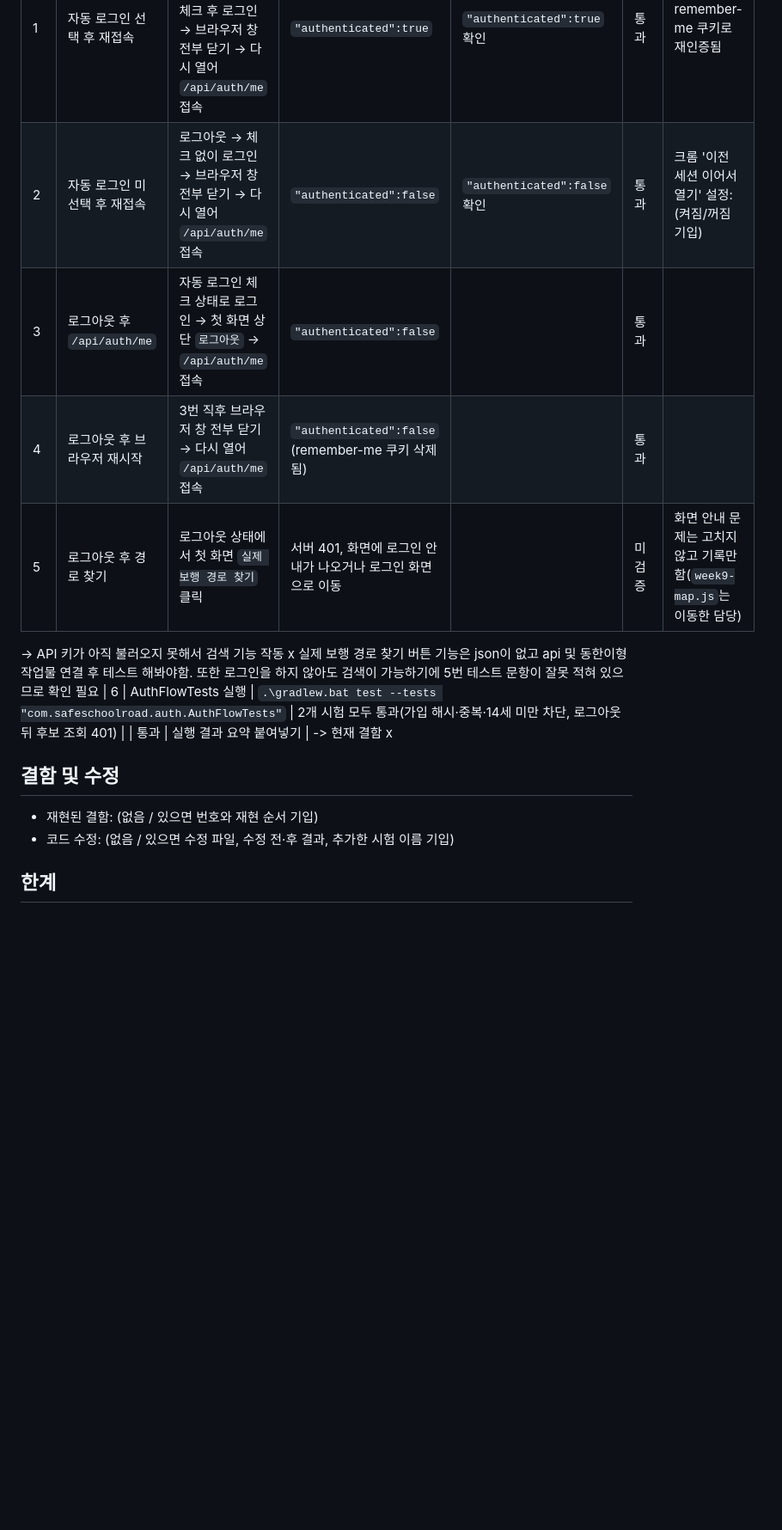
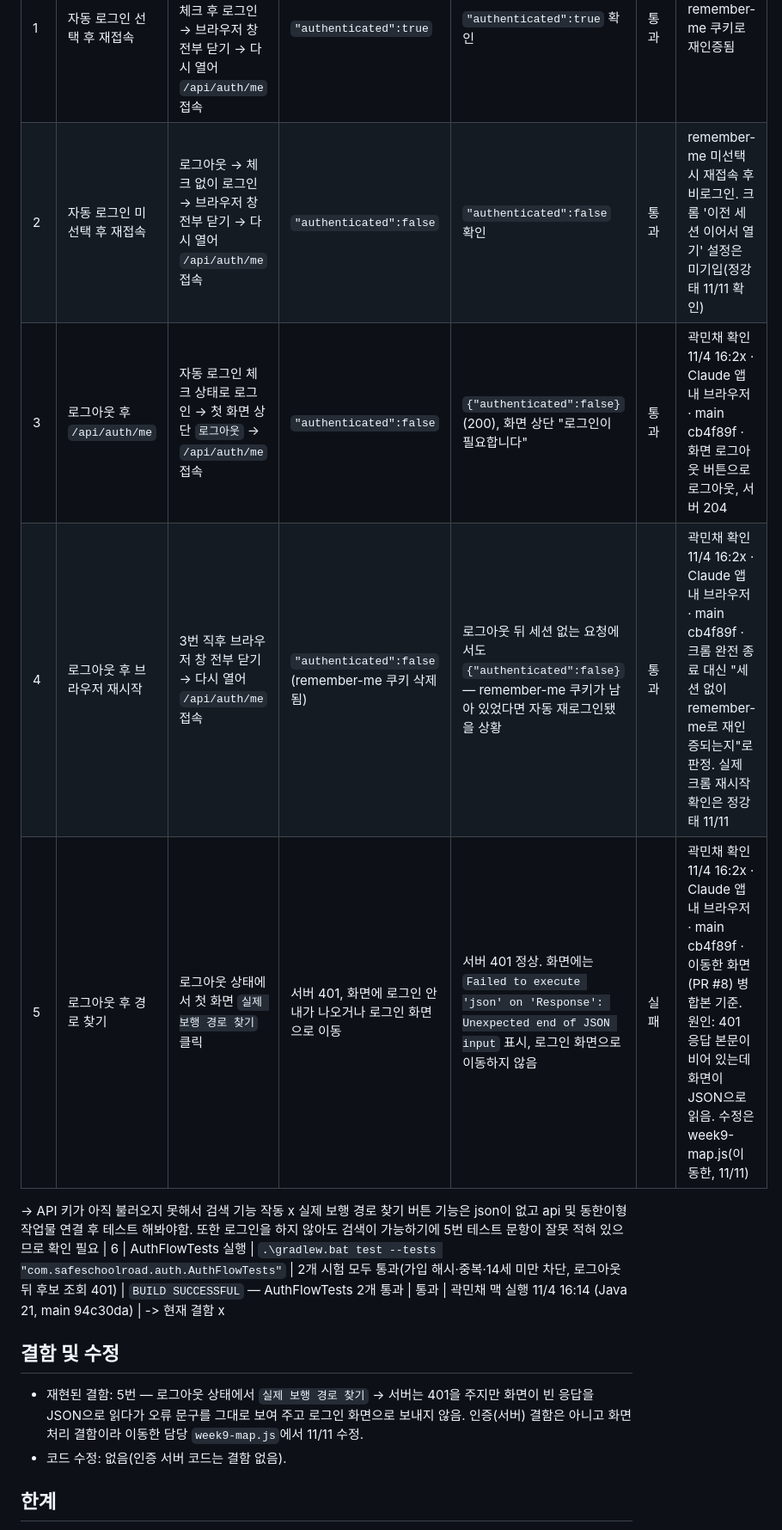
Before and after one commit to minch05/safe-school-road-team, a Markdown page: docs/20261104_인증검증결과_정강태.md, the part around one of its changes. Shown at 86% size. Rendered like a GitHub page; blank space fills up the shorter version.

Commit message:
[4-10-01·02] 인증 검증 결과표 3~6번 채움 (곽민채 대신 확인)
- 3번 로그아웃 후 /api/auth/me: false — 통과
- 4번 로그아웃 후 remember-me 재인증 없음 — 통과 (크롬 재시작 확인은 정강태 11/11)
- 5번 로그아웃 후 경로 찾기: 서버 401 정상, 화면이 빈 401 응답을 JSON으로 읽어 오류 문구 노출 — 실패, week9-map.js(이동한) 11/11 수정
- 6번 AuthFlowTests: 곽민채 맥에서 BUILD SUCCESSFUL — 통과
- 인증 서버 코드 결함 없음

Co-Authored-By: Claude Opus 5.5 <noreply@anthropic.com>
Claude-Session: https://claude.ai/code/session_01Xkr8LDJFhmKsr26P5jtud6

```diff
--- a/docs/20261104_인증검증결과_정강태.md
+++ b/docs/20261104_인증검증결과_정강태.md
@@ -12,18 +12,18 @@
 | 번호 | 시험 | 순서 | 기대 결과 | 실제 결과 | 통과/실패/미검증 | 비고 |
 |---|---|---|---|---|---|---|
 | 1 | 자동 로그인 선택 후 재접속 | `/login.html`에서 `이 기기에서 로그인 유지` 체크 후 로그인 → 브라우저 창 전부 닫기 → 다시 열어 `/api/auth/me` 접속 | `"authenticated":true` | `"authenticated":true` 확인 | 통과 | remember-me 쿠키로 재인증됨 |
-| 2 | 자동 로그인 미선택 후 재접속 | 로그아웃 → 체크 없이 로그인 → 브라우저 창 전부 닫기 → 다시 열어 `/api/auth/me` 접속 | `"authenticated":false` | `"authenticated":false` 확인 | 통과 | 크롬 '이전 세션 이어서 열기' 설정: (켜짐/꺼짐 기입) |
-| 3 | 로그아웃 후 `/api/auth/me` | 자동 로그인 체크 상태로 로그인 → 첫 화면 상단 `로그아웃` → `/api/auth/me` 접속 | `"authenticated":false` |  | 통과 |  |
-| 4 | 로그아웃 후 브라우저 재시작 | 3번 직후 브라우저 창 전부 닫기 → 다시 열어 `/api/auth/me` 접속 | `"authenticated":false` (remember-me 쿠키 삭제됨) |  | 통과 |  |
-| 5 | 로그아웃 후 경로 찾기 | 로그아웃 상태에서 첫 화면 `실제 보행 경로 찾기` 클릭 | 서버 401, 화면에 로그인 안내가 나오거나 로그인 화면으로 이동 |  | 미검증 | 화면 안내 문제는 고치지 않고 기록만 함(`week9-map.js`는 이동한 담당) |
+| 2 | 자동 로그인 미선택 후 재접속 | 로그아웃 → 체크 없이 로그인 → 브라우저 창 전부 닫기 → 다시 열어 `/api/auth/me` 접속 | `"authenticated":false` | `"authenticated":false` 확인 | 통과 | remember-me 미선택 시 재접속 후 비로그인. 크롬 '이전 세션 이어서 열기' 설정은 미기입(정강태 11/11 확인) |
+| 3 | 로그아웃 후 `/api/auth/me` | 자동 로그인 체크 상태로 로그인 → 첫 화면 상단 `로그아웃` → `/api/auth/me` 접속 | `"authenticated":false` | `{"authenticated":false}` (200), 화면 상단 "로그인이 필요합니다" | 통과 | 곽민채 확인 11/4 16:2x · Claude 앱 내 브라우저 · main cb4f89f · 화면 로그아웃 버튼으로 로그아웃, 서버 204 |
+| 4 | 로그아웃 후 브라우저 재시작 | 3번 직후 브라우저 창 전부 닫기 → 다시 열어 `/api/auth/me` 접속 | `"authenticated":false` (remember-me 쿠키 삭제됨) | 로그아웃 뒤 세션 없는 요청에서도 `{"authenticated":false}` — remember-me 쿠키가 남아 있었다면 자동 재로그인됐을 상황 | 통과 | 곽민채 확인 11/4 16:2x · Claude 앱 내 브라우저 · main cb4f89f · 크롬 완전 종료 대신 "세션 없이 remember-me로 재인증되는지"로 판정. 실제 크롬 재시작 확인은 정강태 11/11 |
+| 5 | 로그아웃 후 경로 찾기 | 로그아웃 상태에서 첫 화면 `실제 보행 경로 찾기` 클릭 | 서버 401, 화면에 로그인 안내가 나오거나 로그인 화면으로 이동 | 서버 401 정상. 화면에는 `Failed to execute 'json' on 'Response': Unexpected end of JSON input` 표시, 로그인 화면으로 이동하지 않음 | 실패 | 곽민채 확인 11/4 16:2x · Claude 앱 내 브라우저 · main cb4f89f · 이동한 화면(PR #8) 병합본 기준. 원인: 401 응답 본문이 비어 있는데 화면이 JSON으로 읽음. 수정은 week9-map.js(이동한, 11/11) |
 -> API 키가 아직 불러오지 못해서 검색 기능 작동 x 실제 보행 경로 찾기 버튼 기능은 json이 없고 api 및 동한이형 작업물 연결 후 테스트 해봐야함. 또한 로그인을 하지 않아도 검색이 가능하기에 5번 테스트 문항이 잘못 적혀 있으므로 확인 필요
-| 6 | AuthFlowTests 실행 | `.\gradlew.bat test --tests "com.safeschoolroad.auth.AuthFlowTests"` | 2개 시험 모두 통과(가입 해시·중복·14세 미만 차단, 로그아웃 뒤 후보 조회 401) |  | 통과 | 실행 결과 요약 붙여넣기 |
+| 6 | AuthFlowTests 실행 | `.\gradlew.bat test --tests "com.safeschoolroad.auth.AuthFlowTests"` | 2개 시험 모두 통과(가입 해시·중복·14세 미만 차단, 로그아웃 뒤 후보 조회 401) | `BUILD SUCCESSFUL` — AuthFlowTests 2개 통과 | 통과 | 곽민채 맥 실행 11/4 16:14 (Java 21, main 94c30da) |
 -> 현재 결함 x
 
 ## 결함 및 수정
 
-- 재현된 결함: (없음 / 있으면 번호와 재현 순서 기입)
-- 코드 수정: (없음 / 있으면 수정 파일, 수정 전·후 결과, 추가한 시험 이름 기입)
+- 재현된 결함: 5번 — 로그아웃 상태에서 `실제 보행 경로 찾기` → 서버는 401을 주지만 화면이 빈 응답을 JSON으로 읽다가 오류 문구를 그대로 보여 주고 로그인 화면으로 보내지 않음. 인증(서버) 결함은 아니고 화면 처리 결함이라 이동한 담당 `week9-map.js`에서 11/11 수정.
+- 코드 수정: 없음(인증 서버 코드는 결함 없음).
 
 ## 한계
 
```
Also changed, not shown: other parts of docs/20261104_인증검증결과_정강태.md (+1 -1 lines).
